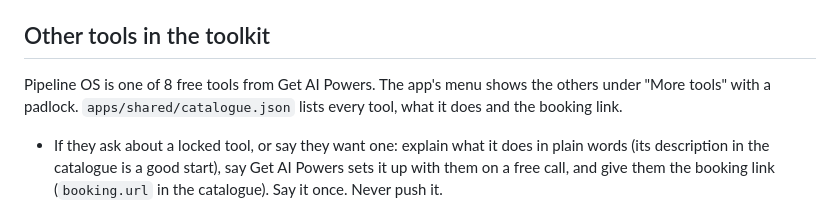
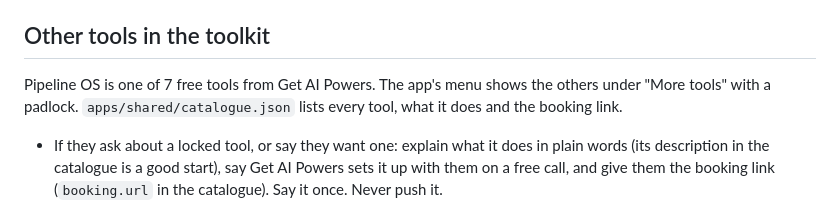
Before and after one commit to georgecairns-ui/pipeline-os, a Markdown page: CLAUDE.md, the part around the change. Drawn GitHub-style.

```diff
--- a/CLAUDE.md
+++ b/CLAUDE.md
@@ -98,7 +98,7 @@ When you learn something lasting (a new service or price, a new kind of customer
 
 ## Other tools in the toolkit
 
-Pipeline OS is one of 8 free tools from Get AI Powers. The app's menu shows the others under "More tools" with a padlock. `apps/shared/catalogue.json` lists every tool, what it does and the booking link.
+Pipeline OS is one of 7 free tools from Get AI Powers. The app's menu shows the others under "More tools" with a padlock. `apps/shared/catalogue.json` lists every tool, what it does and the booking link.
 
 - If they ask about a locked tool, or say they want one: explain what it does in plain words (its description in the catalogue is a good start), say Get AI Powers sets it up with them on a free call, and give them the booking link (`booking.url` in the catalogue). Say it once. Never push it.
 - If they say they're on that call, or that Get AI Powers has told them to go ahead: follow `ATTACHING.md` in this folder to attach the tool.
```
Also changed, not shown: README.md (+1 -1 lines).
